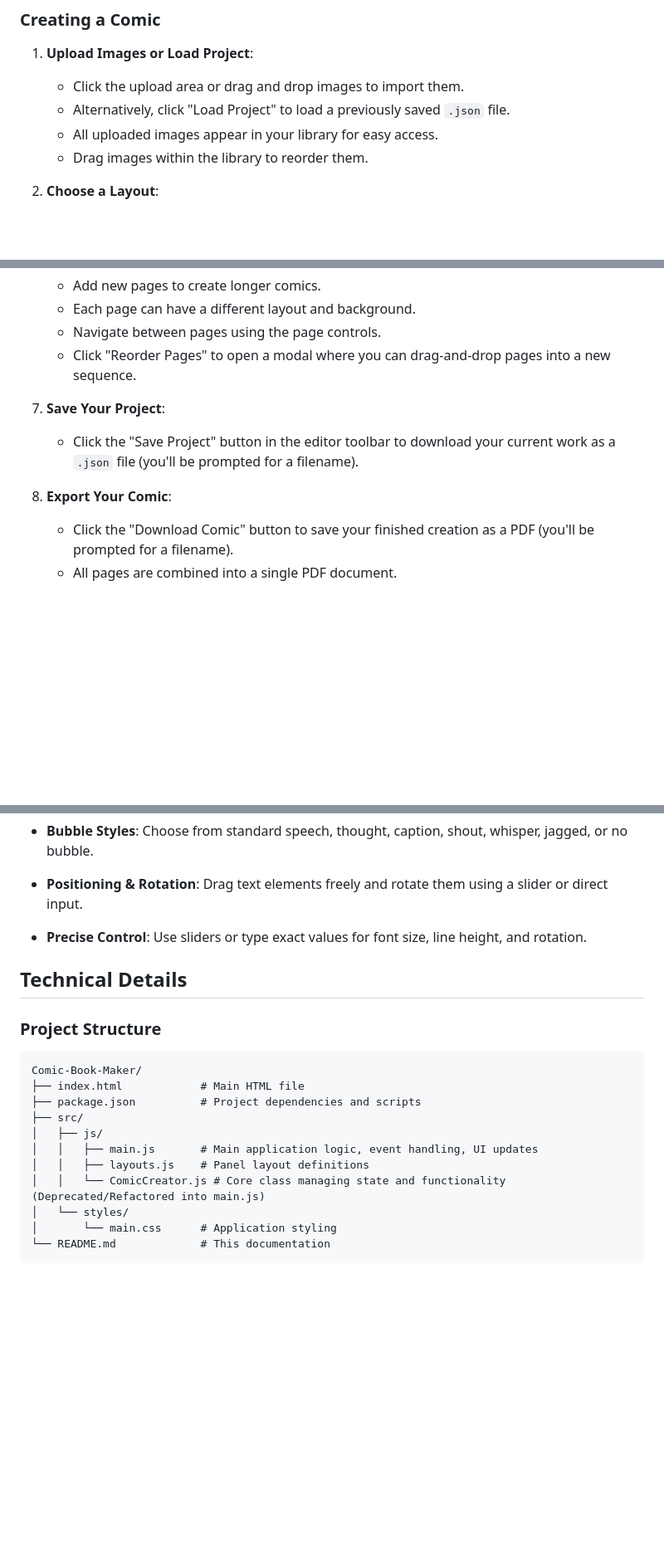
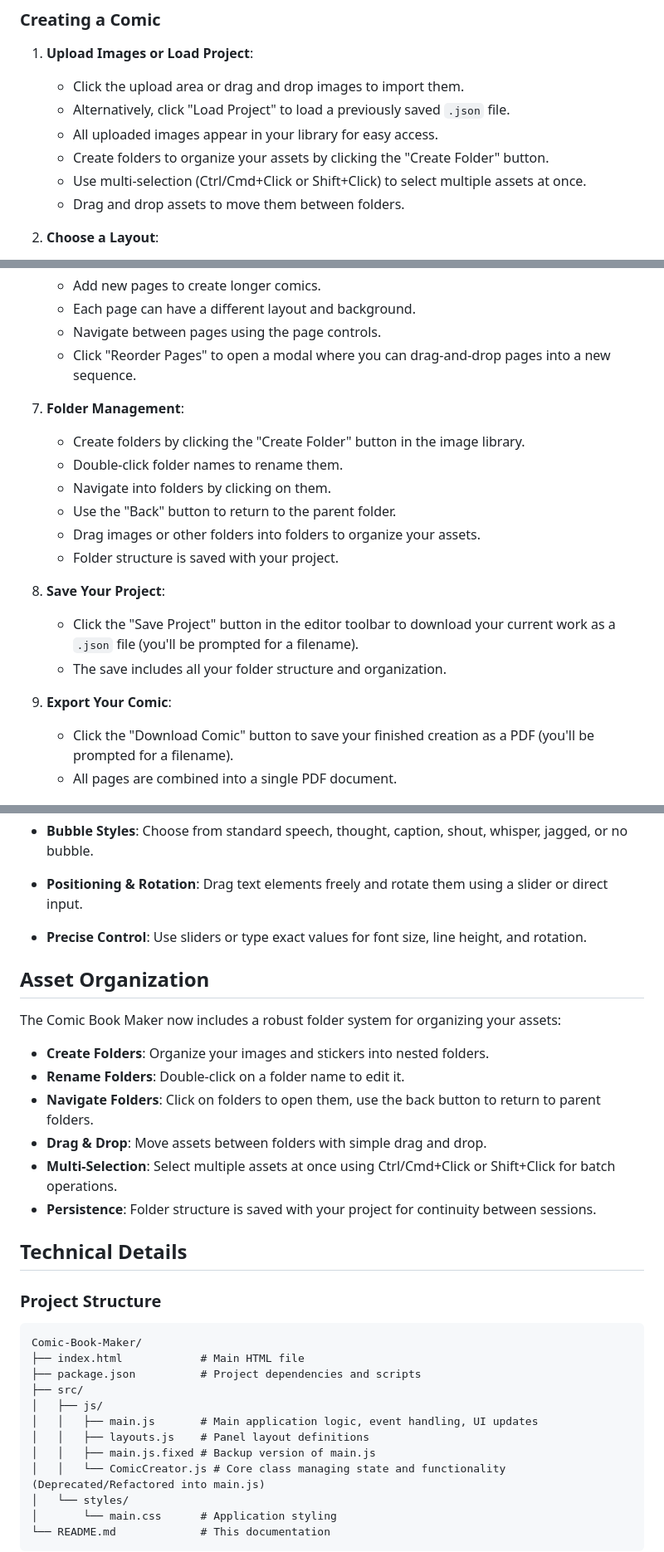
Before and after one commit to TayMcQuaya/Comic-M, a Markdown page: README.md, 3 parts joined by grey strips. Shown at 83% size. Drawn GitHub-style; blank space fills up the shorter version.

```diff
--- a/README.md
+++ b/README.md
@@ -63,7 +65,9 @@ The built files will be in the `dist` directory and can be served from any stati
    - Click the upload area or drag and drop images to import them.
    - Alternatively, click "Load Project" to load a previously saved `.json` file.
    - All uploaded images appear in your library for easy access.
-   - Drag images within the library to reorder them.
+   - Create folders to organize your assets by clicking the "Create Folder" button.
+   - Use multi-selection (Ctrl/Cmd+Click or Shift+Click) to select multiple assets at once.
+   - Drag and drop assets to move them between folders.
 
 2. **Choose a Layout**:
    - Browse through the extensive list of available panel layouts.
@@ -96,10 +100,19 @@ The built files will be in the `dist` directory and can be served from any stati
    - Navigate between pages using the page controls.
    - Click "Reorder Pages" to open a modal where you can drag-and-drop pages into a new sequence.
 
-7. **Save Your Project**:
+7. **Folder Management**:
+   - Create folders by clicking the "Create Folder" button in the image library.
+   - Double-click folder names to rename them.
+   - Navigate into folders by clicking on them.
+   - Use the "Back" button to return to the parent folder.
+   - Drag images or other folders into folders to organize your assets.
+   - Folder structure is saved with your project.
+
+8. **Save Your Project**:
    - Click the "Save Project" button in the editor toolbar to download your current work as a `.json` file (you'll be prompted for a filename).
+   - The save includes all your folder structure and organization.
 
-8. **Export Your Comic**:
+9. **Export Your Comic**:
    - Click the "Download Comic" button to save your finished creation as a PDF (you'll be prompted for a filename).
    - All pages are combined into a single PDF document.
 
@@ -143,6 +156,17 @@ All layouts fit perfectly within a 700 x 700 pixel square canvas. Each layout in
 - **Positioning & Rotation**: Drag text elements freely and rotate them using a slider or direct input.
 - **Precise Control**: Use sliders or type exact values for font size, line height, and rotation.
 
+## Asset Organization
+
+The Comic Book Maker now includes a robust folder system for organizing your assets:
+
+- **Create Folders**: Organize your images and stickers into nested folders.
+- **Rename Folders**: Double-click on a folder name to edit it.
+- **Navigate Folders**: Click on folders to open them, use the back button to return to parent folders.
+- **Drag & Drop**: Move assets between folders with simple drag and drop.
+- **Multi-Selection**: Select multiple assets at once using Ctrl/Cmd+Click or Shift+Click for batch operations.
+- **Persistence**: Folder structure is saved with your project for continuity between sessions.
+
 ## Technical Details
 
 ### Project Structure
@@ -155,6 +179,7 @@ Comic-Book-Maker/
 │   ├── js/
 │   │   ├── main.js       # Main application logic, event handling, UI updates
 │   │   ├── layouts.js    # Panel layout definitions
+│   │   ├── main.js.fixed # Backup version of main.js
 │   │   └── ComicCreator.js # Core class managing state and functionality (Deprecated/Refactored into main.js)
 │   └── styles/
 │       └── main.css      # Application styling
```
Also changed, not shown: other parts of README.md (+5 -3 lines).
